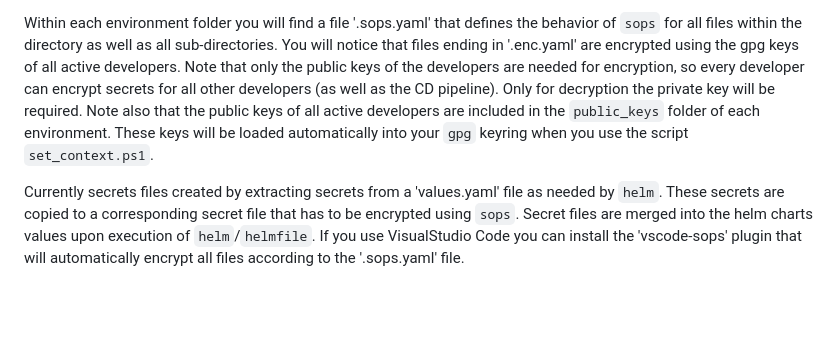
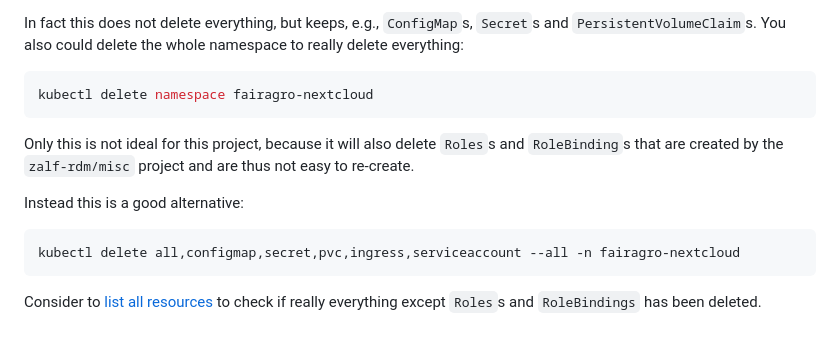
Before and after one commit to fairagro/basic_infrastructure, a Markdown page: README.md, the part around the change printed below. GitHub-like rendering; blank space fills up the shorter version.

````diff
--- a/README.md
+++ b/README.md
@@ -110,21 +93,19 @@ pipeline which will probably use `age`.
 
-Within each environment folder you will find a file '.sops.yaml'
-that defines the behavior of `sops` for all files within the
-directory as well as all sub-directories. You will notice that
-files ending in '.enc.yaml' are encrypted using the gpg keys of all
-active developers. Note that only the public keys of the developers
-are needed for encryption, so every developer can encrypt secrets
-for all other developers (as well as the CD pipeline). Only for
-decryption the private key will be required. Note also that the
-public keys of all active developers are included in the
-`public_keys` folder of each environment. These keys will be loaded
-automatically into your `gpg` keyring when you use the script
-`set_context.ps1`.
+In fact this does not delete everything, but keeps, e.g., `ConfigMap`s, `Secret`s and
+`PersistentVolumeClaim`s. You also could delete the whole namespace to really delete everything:
 
-Currently secrets files created by extracting secrets from
-a 'values.yaml' file as needed by `helm`. These secrets are copied
-to a corresponding secret file that has to be encrypted using
-`sops`. Secret files are merged into the helm charts values upon
-execution of `helm`/`helmfile`. If you use VisualStudio Code you
-can install the 'vscode-sops' plugin that will automatically
-encrypt all files according to the '.sops.yaml' file.
+```bash
+kubectl delete namespace fairagro-nextcloud
+```
+
+Only this is not ideal for this project, because it will also delete `Roles`s and `RoleBinding`s
+that are created by the `zalf-rdm/misc` project and are thus not easy to re-create.
+
+Instead this is a good alternative:
+
+```bash
+kubectl delete all,configmap,secret,pvc,ingress,serviceaccount --all -n fairagro-nextcloud
+```
+
+Consider to [list all resources](#list-everything-within-a-namespace) to check if really
+everything except `Roles`s and `RoleBindings` has been deleted.
````
Also changed, not shown: other parts of README.md (+63 -80 lines).
